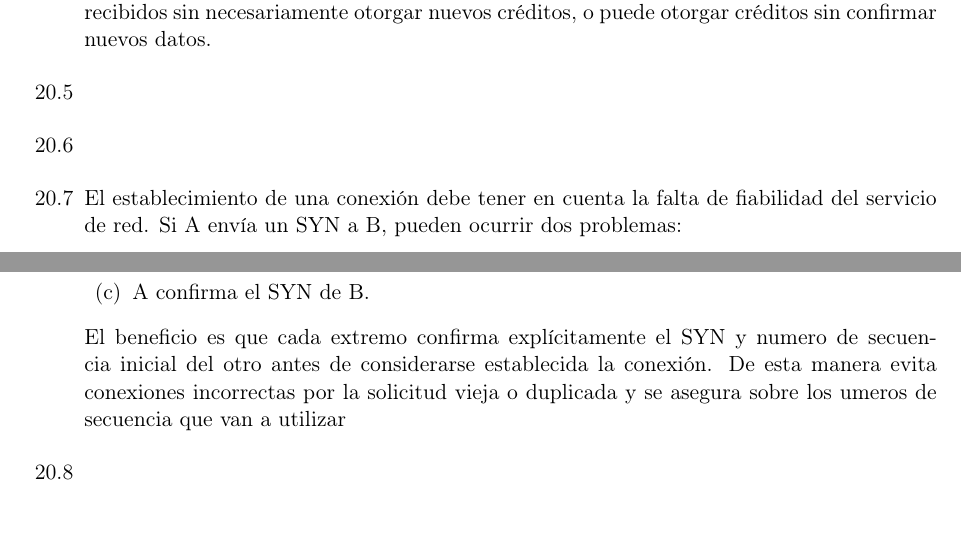
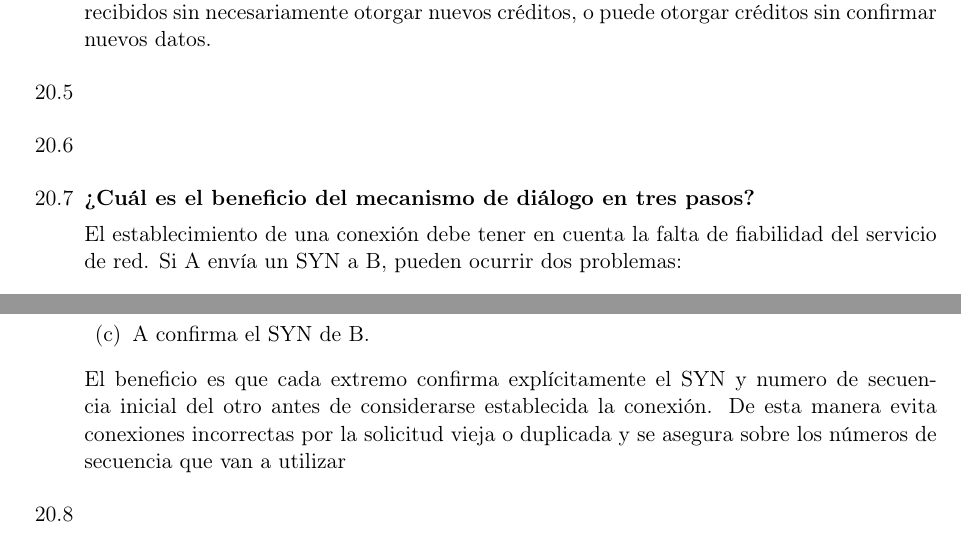
Before and after one commit to tomasquinteros10/NetRunners_TPs, a LaTeX document (tps/teorico/tp4/teorico-tp-4.tex): two parts of page 3 of 3, joined at a grey line, cut so that both start at the same text. Compiled offline with pdfLaTeX.

Commit message:
add 20.7 question

```diff
--- a/tps/teorico/tp4/teorico-tp-4.tex
+++ b/tps/teorico/tp4/teorico-tp-4.tex
@@ -171,7 +171,9 @@
 
   \item
   \item
-  \item El establecimiento de una conexión debe tener en cuenta la falta de fiabilidad del servicio de red. Si A envía un SYN a B, pueden ocurrir dos problemas:
+  \item \textbf{¿Cuál es el beneficio del mecanismo de diálogo en tres pasos?}
+
+  El establecimiento de una conexión debe tener en cuenta la falta de fiabilidad del servicio de red. Si A envía un SYN a B, pueden ocurrir dos problemas:
   \begin{enumerate}
     \item Que se pierda el SYN de A o
     \item Que se pierda la respuesta de B
@@ -189,7 +191,7 @@
     \item B confirma el SYN de A y envía su propio SYN con numero de secuencia inicial propio.
     \item A confirma el SYN de B.
   \end{enumerate}
-  El beneficio es que cada extremo confirma explícitamente el SYN y numero de secuencia inicial del otro antes de considerarse establecida la conexión. De esta manera evita conexiones incorrectas por la solicitud vieja o duplicada y se asegura sobre los umeros de secuencia que van a utilizar
+  El beneficio es que cada extremo confirma explícitamente el SYN y numero de secuencia inicial del otro antes de considerarse establecida la conexión. De esta manera evita conexiones incorrectas por la solicitud vieja o duplicada y se asegura sobre los números de secuencia que van a utilizar
   \item
   \item
   \item
```
